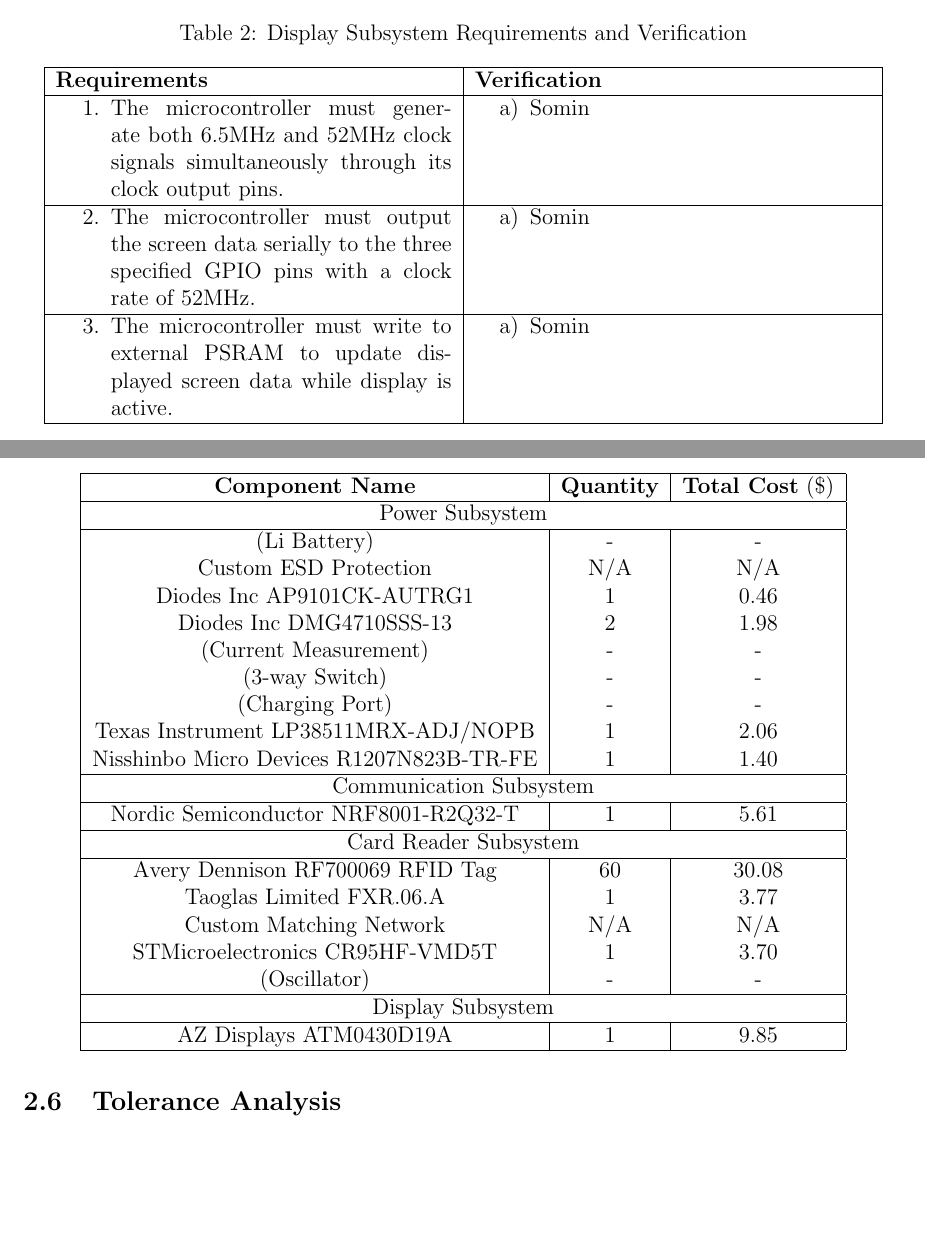
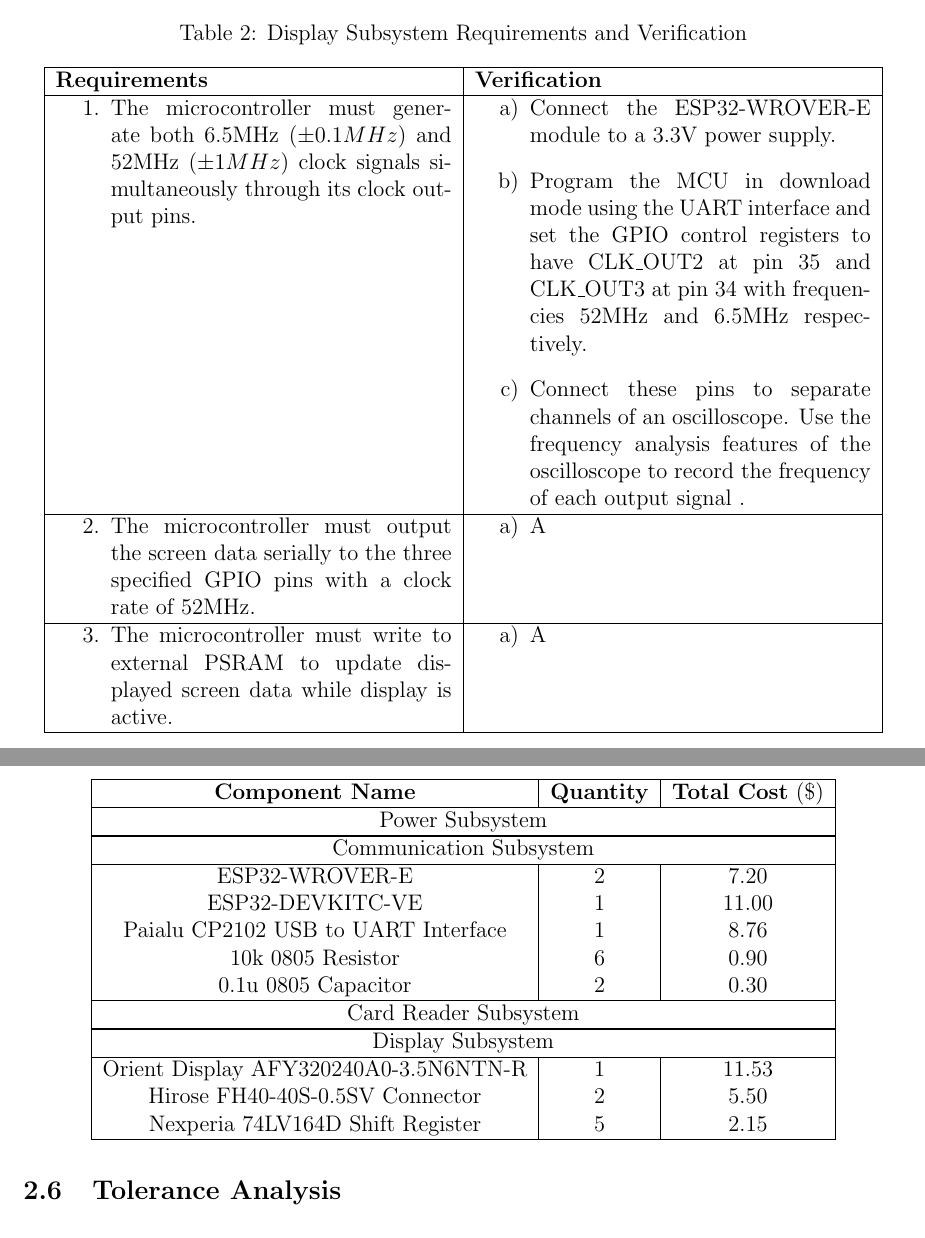
Before and after one commit to trgreen731/CasinoAssistant, a LaTeX document (ProjectFiles/Design Document/OddsBoosterDesignDocument.tex): two parts of pages 8 and 10 of 17, joined at a grey line, cut so that both start at the same text, the shorter picture padded with empty space. Compiled offline with pdfLaTeX.

Commit message:
Sample stuff for tomorrow

```diff
--- a/ProjectFiles/Design Document/OddsBoosterDesignDocument.tex
+++ b/ProjectFiles/Design Document/OddsBoosterDesignDocument.tex
@@ -172,23 +172,25 @@
  		\textbf{Requirements} & \textbf{Verification} \\
  		\hline
  		\begin{enumerate}
- 			\item The microcontroller must generate both 6.5MHz and 52MHz clock signals simultaneously through its clock output pins.
+ 			\item The microcontroller must generate both 6.5MHz ($\pm 0.1MHz$) and 52MHz ($\pm 1MHz$) clock signals simultaneously through its clock output pins.
 		\end{enumerate} & \begin{enumerate}[label=\alph*)]
- 			\item Somin
+ 			\item Connect the ESP32-WROVER-E module to a 3.3V power supply.
+ 			\item Program the MCU in download mode using the UART interface and set the GPIO control registers to have CLK\_OUT2 at pin 35 and CLK\_OUT3 at pin 34 with frequencies 52MHz and 6.5MHz respectively.
+ 			\item Connect these pins to separate channels of an oscilloscope. Use the frequency analysis features of the oscilloscope to record the frequency of each output signal .
 		\end{enumerate} \\
 		\hline
 		\begin{enumerate}
 		\setcounter{enumi}{1}
  			\item The microcontroller must output the screen data serially to the three specified GPIO pins with a clock rate of 52MHz.
 		\end{enumerate} & \begin{enumerate}[label=\alph*)]
- 			\item Somin
+ 			\item A
 		\end{enumerate} \\
 		\hline
 		\begin{enumerate}
 		\setcounter{enumi}{2}
  			\item The microcontroller must write to external PSRAM to update displayed screen data while display is active.
 		\end{enumerate} & \begin{enumerate}[label=\alph*)]
- 			\item Somin
+ 			\item A
 		\end{enumerate} \\
  		\hline
 	\end{tabular}
@@ -255,31 +257,25 @@
  		\hline
  		\multicolumn{3}{|c|}{Power Subsystem} \\
  		\hline
- 		(Li Battery) & - & - \\
- 		Custom ESD Protection & N/A & N/A \\
- 		Diodes Inc AP9101CK-AUTRG1 & 1 & 0.46 \\
- 		Diodes Inc DMG4710SSS-13 & 2 & 1.98 \\
- 		(Current Measurement) & - & - \\
- 		(3-way Switch) & - & - \\
- 		(Charging Port) & - & - \\
- 		Texas Instrument LP38511MRX-ADJ/NOPB & 1 & 2.06 \\
- 		Nisshinbo Micro Devices R1207N823B-TR-FE & 1 & 1.40 \\
+
  		\hline
  		\multicolumn{3}{|c|}{Communication Subsystem} \\
  		\hline
- 		Nordic Semiconductor NRF8001-R2Q32-T & 1 & 5.61 \\
+ 		ESP32-WROVER-E & 2 & 7.20 \\
+ 		ESP32-DEVKITC-VE & 1 & 11.00 \\
+ 		Paialu CP2102 USB to UART Interface & 1 & 8.76 \\
+ 		10k 0805 Resistor & 6 & 0.90 \\
+ 		0.1u 0805 Capacitor & 2 & 0.30 \\
  		\hline
  		\multicolumn{3}{|c|}{Card Reader Subsystem} \\
  		\hline
- 		Avery Dennison RF700069 RFID Tag& 60 & 30.08 \\
- 		Taoglas Limited FXR.06.A & 1 & 3.77 \\
- 		Custom Matching Network & N/A & N/A \\
- 		STMicroelectronics CR95HF-VMD5T & 1 & 3.70 \\
- 		(Oscillator) & - & - \\
+
  		\hline
  		\multicolumn{3}{|c|}{Display Subsystem} \\
  		\hline
- 		AZ Displays ATM0430D19A & 1 & 9.85 \\
+ 		Orient Display AFY320240A0-3.5N6NTN-R & 1 & 11.53 \\
+ 		Hirose FH40-40S-0.5SV Connector & 2 & 5.50 \\
+ 		Nexperia 74LV164D Shift Register & 5 & 2.15 \\
  		\hline
 	\end{tabular}
 \end{table}
```
Also changed, not shown: ProjectFiles/Design Document/OddsBoosterDesignDocument.pdf, ProjectFiles/Design Document/figures/Full_Block_Diagram_v5.png, ProjectFiles/Design Document/OddsBoosterDesignDocument.tex (22 more changed lines), 2 other files.
